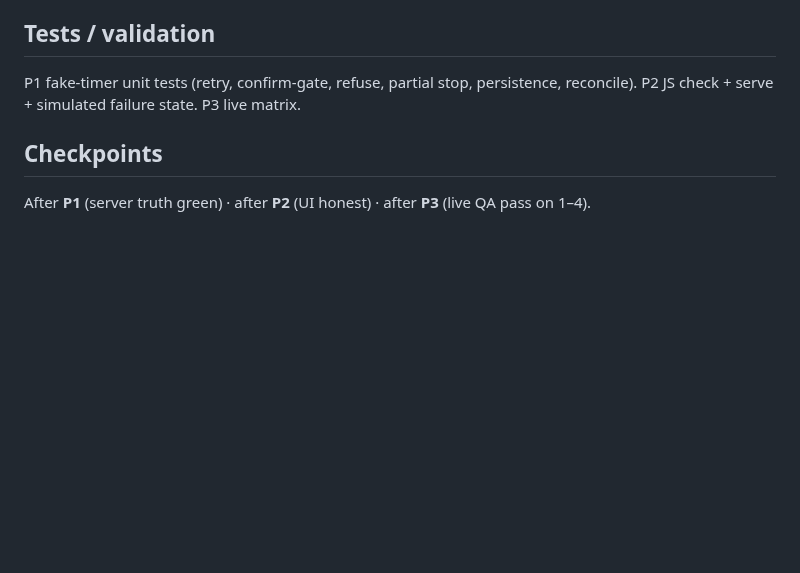
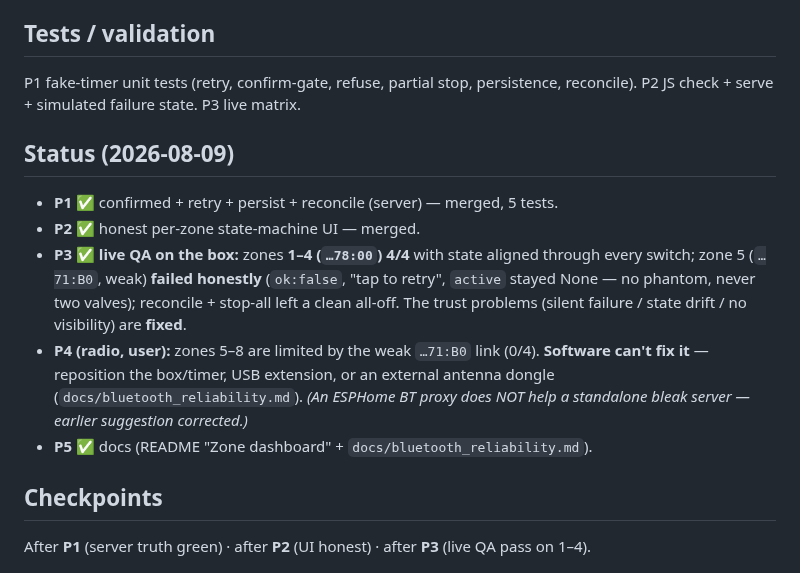
Before and after one commit to evanscastonguay/bhyve-xd-ble, a Markdown page: docs/plans/PLAN_zone_dashboard_robust.md, the part around the change. Drawn GitHub-style; blank space fills up the shorter version.

```diff
--- a/docs/plans/PLAN_zone_dashboard_robust.md
+++ b/docs/plans/PLAN_zone_dashboard_robust.md
@@ -60,6 +60,19 @@ Software fixes the UX bugs; a **radio fix** (ESP32 proxy) is needed for the weak
 P1 fake-timer unit tests (retry, confirm-gate, refuse, partial stop, persistence, reconcile).
 P2 JS check + serve + simulated failure state. P3 live matrix.
 
+## Status (2026-08-09)
+- **P1 ✅** confirmed + retry + persist + reconcile (server) — merged, 5 tests.
+- **P2 ✅** honest per-zone state-machine UI — merged.
+- **P3 ✅ live QA on the box:** zones **1–4 (`…78:00`) 4/4** with state aligned through every switch;
+  zone 5 (`…71:B0`, weak) **failed honestly** (`ok:false`, "tap to retry", `active` stayed None — no
+  phantom, never two valves); reconcile + stop-all left a clean all-off. The trust problems (silent
+  failure / state drift / no visibility) are **fixed**.
+- **P4 (radio, user):** zones 5–8 are limited by the weak `…71:B0` link (0/4). **Software can't fix
+  it** — reposition the box/timer, USB extension, or an external antenna dongle
+  (`docs/bluetooth_reliability.md`). *(An ESPHome BT proxy does NOT help a standalone bleak server —
+  earlier suggestion corrected.)*
+- **P5 ✅** docs (README "Zone dashboard" + `docs/bluetooth_reliability.md`).
+
 ## Checkpoints
 After **P1** (server truth green) · after **P2** (UI honest) · after **P3** (live QA pass on 1–4).
 
```
Also changed, not shown: README.md (+12 -0 lines), docs/bluetooth_reliability.md (added, +34 -0 lines).
